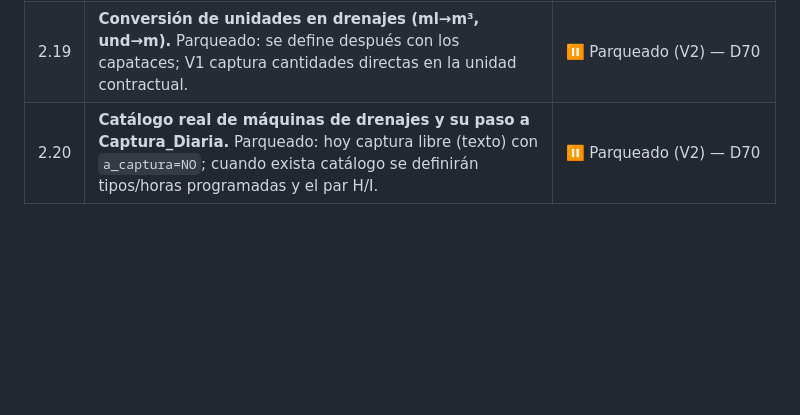
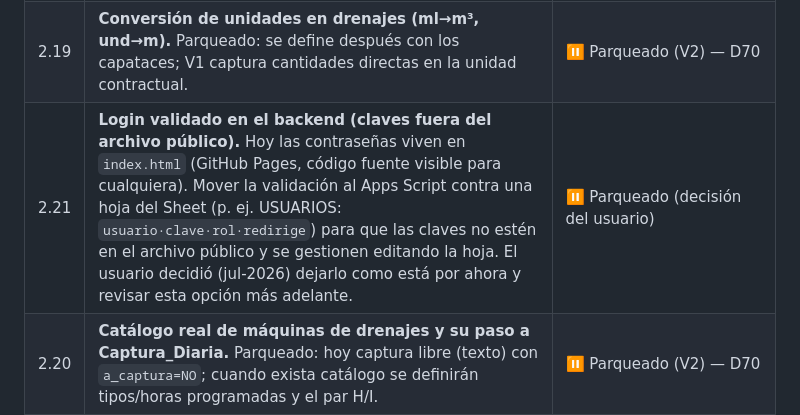
Before and after one commit to cesangal15/Ortiz-tm2-sur, a Markdown page: docs/03_BACKLOG.md, the part around the change. Rendered like a GitHub page; blank space fills up the shorter version.

Commit message:
docs: parquear login en backend (decisión: dejar claves en código por ahora)
Registra en el backlog (2.21) la opción de mover la validación de login al
Apps Script para sacar las claves del archivo público, que el usuario decidió
revisar más adelante. Residentes/jefe se quedan genéricos (decisión del usuario).
Sin cambios de código.

Co-Authored-By: Claude Sonnet 5 <noreply@anthropic.com>
Claude-Session: https://claude.ai/code/session_01QWXgQA17cUtc6prcanBWqk

```diff
--- a/docs/03_BACKLOG.md
+++ b/docs/03_BACKLOG.md
@@ -45,6 +45,7 @@
 | 2.17 | **DATA: ABS desde el elemento/subtramo + DESCRIPCION/ELEMENTO verbatim de la BASE (D68).** (a) ABS INICIAL/FINAL de filas con match toman K/L del elemento de la BASE verbatim (pedido del jefe), no el PK reportado; sin match, del PK. (b) DESCRIPCION verbatim de la BASE (cruce por CC, tabla de ítems A–H) en vez del catálogo interno; ELEMENTO en filas con match ya salía verbatim de la celda J desde D63 (verificado en inspección; `buildElemento` solo para el fallback). PK reportado se conserva en internas U–AA. Si un elemento con match sigue sin emparejar en el maestro, el carácter raro vive en la celda de la BASE → limpieza única sobre la BASE. | ✅ Hecho (validar en campo + redeploy) | Pedido del jefe + bug de fidelidad (jul-2026) |
 | 2.18 | **Expansión a DRENAJES: áreas ODT/ODL (D70).** `deriveArea(cc)` (06.*→ODT, 07.*→ODL, resto tierras, sin columna nueva en DATA); `enviar_data` pisa por **día + área** (enmienda operativa de D03); BANDEJA 23→28 cols (`area` + personal/turno_noche/nota_libre SOLO-WhatsApp); MAQUINARIA +interno `area` (máquinas de drenajes en captura libre con `a_captura=NO`); rama drenajes en `buildDataRow` (ODT: ELEMENTO=marcador `ODT*` con ABS K/L verbatim; ODL: tramo `"tm2 pk X - Y"` o marcador por descole; GRUPO "DRENAJES Y ESTRUCTURAS", red D66 acotada a tierras); endpoint `?action=drenajes` (147 marcadores + ítems .06/.07 verbatim de la BASE); `?action=bandeja&area=`; pantallas nuevas `reporte-drenajes.html` y `residente-drenajes.html`; usuarios `capataz_odt/odl` y `residente_odt/odl`; filtro Área + copiado por área en `jefe.html`. | ✅ Hecho (validar en campo + redeploy) — jul-2026 |
 | 2.19 | **Conversión de unidades en drenajes (ml→m³, und→m).** Parqueado: se define después con los capataces; V1 captura cantidades directas en la unidad contractual. | ⏸️ Parqueado (V2) — D70 |
+| 2.21 | **Login validado en el backend (claves fuera del archivo público).** Hoy las contraseñas viven en `index.html` (GitHub Pages, código fuente visible para cualquiera). Mover la validación al Apps Script contra una hoja del Sheet (p. ej. USUARIOS: `usuario·clave·rol·redirige`) para que las claves no estén en el archivo público y se gestionen editando la hoja. El usuario decidió (jul-2026) dejarlo como está por ahora y revisar esta opción más adelante. | ⏸️ Parqueado (decisión del usuario) |
 | 2.20 | **Catálogo real de máquinas de drenajes y su paso a Captura_Diaria.** Parqueado: hoy captura libre (texto) con `a_captura=NO`; cuando exista catálogo se definirán tipos/horas programadas y el par H/I. | ⏸️ Parqueado (V2) — D70 |
 | 2.13 | **Informe mensual de maquinaria alineado al reporte del jefe.** El jefe pasa un reporte externo (hoja del mes) con las actividades de las máquinas; el informe mensual debe espejarlo **sin tocar Captura_Diaria**. Tabla nueva `fact_jefe` (gemela de `fact_produccion`) con máquinas/actividades/horas del jefe y producción **redistribuida** (proporcional a horas; invitadas en 0; cruce UF; salto al día anterior); copias `Informe_Mensual (Jefe)` / `Maquinas Junio (Jefe)` apuntan a ella. Proyecto desde el CC (no la columna UF). Producción solo para 02.05/02.06/02.07/02.08/03.01/03.03; desmonte/descapote solo horas. Entregado como **herramienta HTML independiente** (`Generar_fact_jefe.html`, SheetJS, patrón Bitácora): cargar el Excel → validar cuadre → descargar `fact_jefe.xlsx` → pegar sobre la tabla. Office Scripts bloqueado por la cuenta; VBA evitado por archivo compartido. Ver D64. | ✅ Hecho (validar en campo) | Cambio de panorama del jefe (jun-2026) |
 
```
